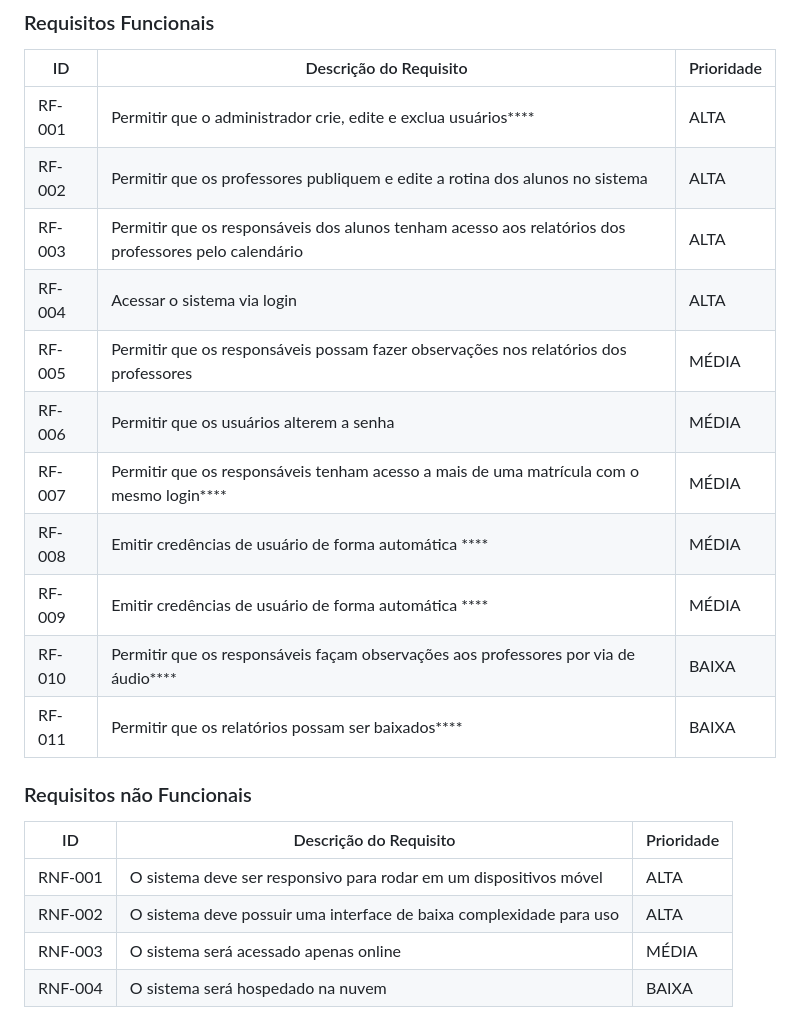
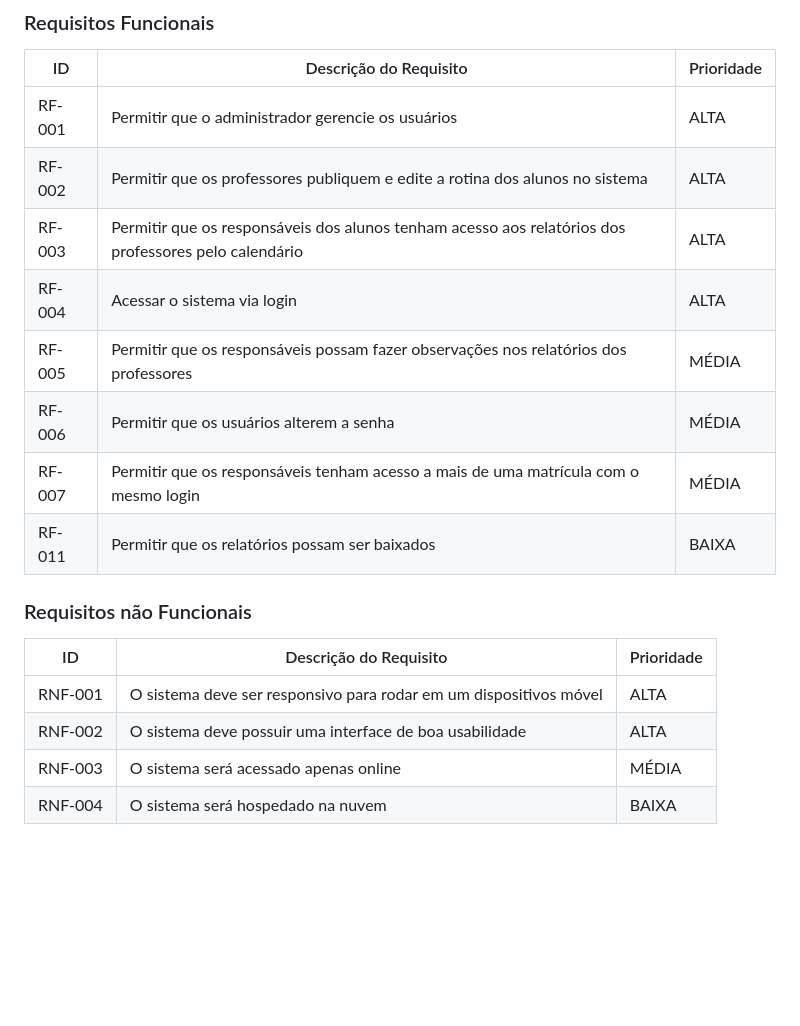
Before and after one commit to ICEI-PUC-Minas-PMV-SI/pmv-si-2024-1-pe6-t1-g2-ibi, a Markdown page: docs/contexto.md, the part around the change. Rendered like a GitHub page; blank space fills up the shorter version.

```diff
--- a/docs/contexto.md
+++ b/docs/contexto.md
@@ -75,24 +75,21 @@ As tabelas que se seguem apresentam os requisitos funcionais e não funcionais q
 
 |ID    | Descrição do Requisito  | Prioridade |
 |------|-----------------------------------------|----|
-|RF-001| Permitir que o administrador crie, edite e exclua usuários****   | ALTA |
+|RF-001| Permitir que o administrador gerencie os usuários | ALTA |
 |RF-002| Permitir que os professores publiquem e edite a rotina dos alunos no sistema   | ALTA |
 |RF-003| Permitir que os responsáveis dos alunos tenham acesso aos relatórios dos professores pelo calendário   | ALTA |
 |RF-004| Acessar o sistema via login   | ALTA |
 |RF-005| Permitir que os responsáveis possam fazer observações nos relatórios dos professores   | MÉDIA |
 |RF-006| Permitir que os usuários alterem a senha   | MÉDIA |
-|RF-007| Permitir que os responsáveis tenham acesso a mais de uma matrícula com o mesmo login****   | MÉDIA |
-|RF-008| Emitir credências de usuário de forma automática ****   | MÉDIA |
-|RF-009| Emitir credências de usuário de forma automática ****   | MÉDIA |
-|RF-010| Permitir que os responsáveis façam observações aos professores por via de áudio****   | BAIXA |
-|RF-011| Permitir que os relatórios possam ser baixados****   | BAIXA |
+|RF-007| Permitir que os responsáveis tenham acesso a mais de uma matrícula com o mesmo login   | MÉDIA |
+|RF-011| Permitir que os relatórios possam ser baixados | BAIXA |
 
 ### Requisitos não Funcionais
 
 |ID     | Descrição do Requisito  |Prioridade |
 |-------|-------------------------|----|
 |RNF-001| O sistema deve ser responsivo para rodar em um dispositivos móvel | ALTA |
-|RNF-002| O sistema deve possuir uma interface de baixa complexidade para uso | ALTA |
+|RNF-002| O sistema deve possuir uma interface de boa usabilidade | ALTA |
 |RNF-003| O sistema será acessado apenas online | MÉDIA |
 |RNF-004| O sistema será hospedado na nuvem | BAIXA |
 
```
